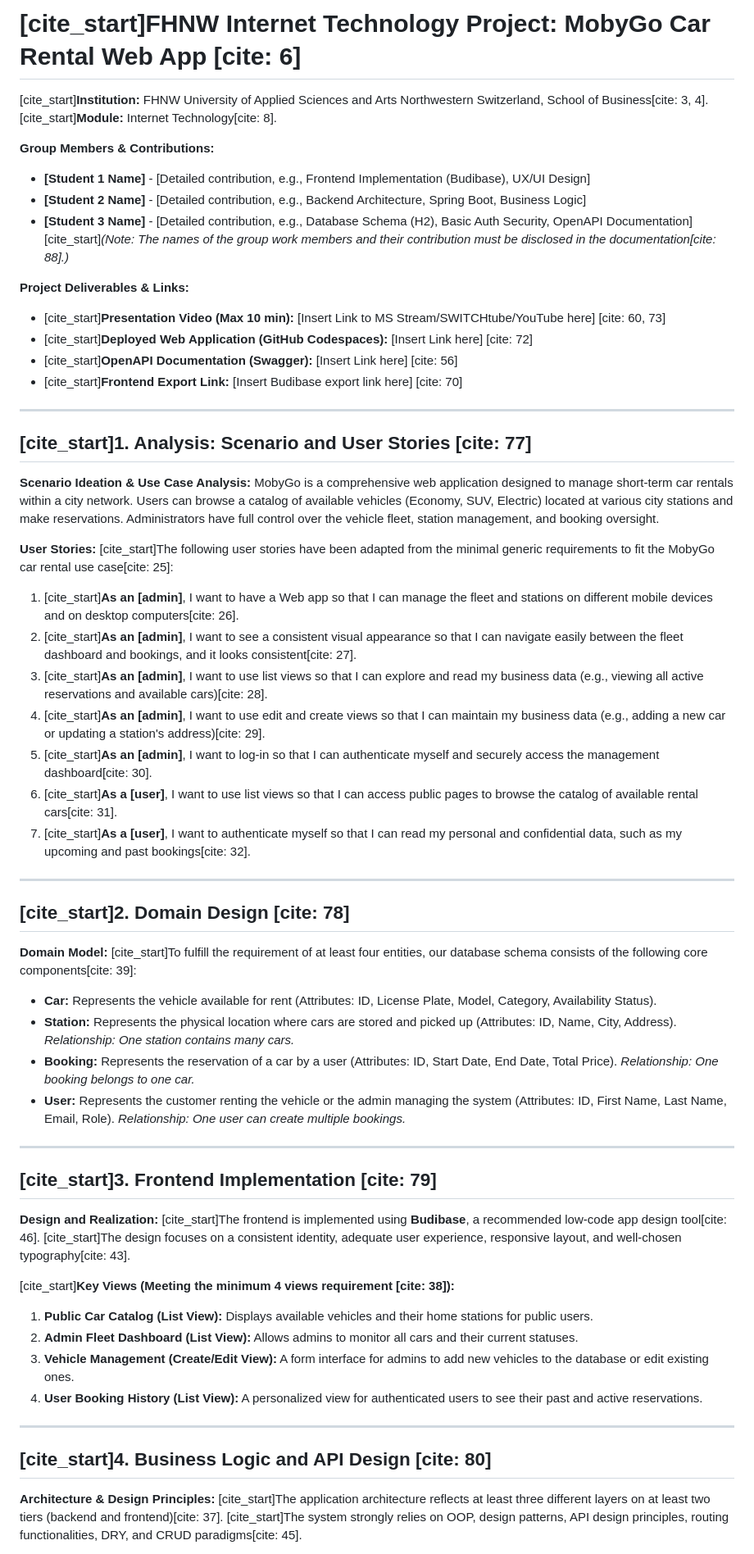
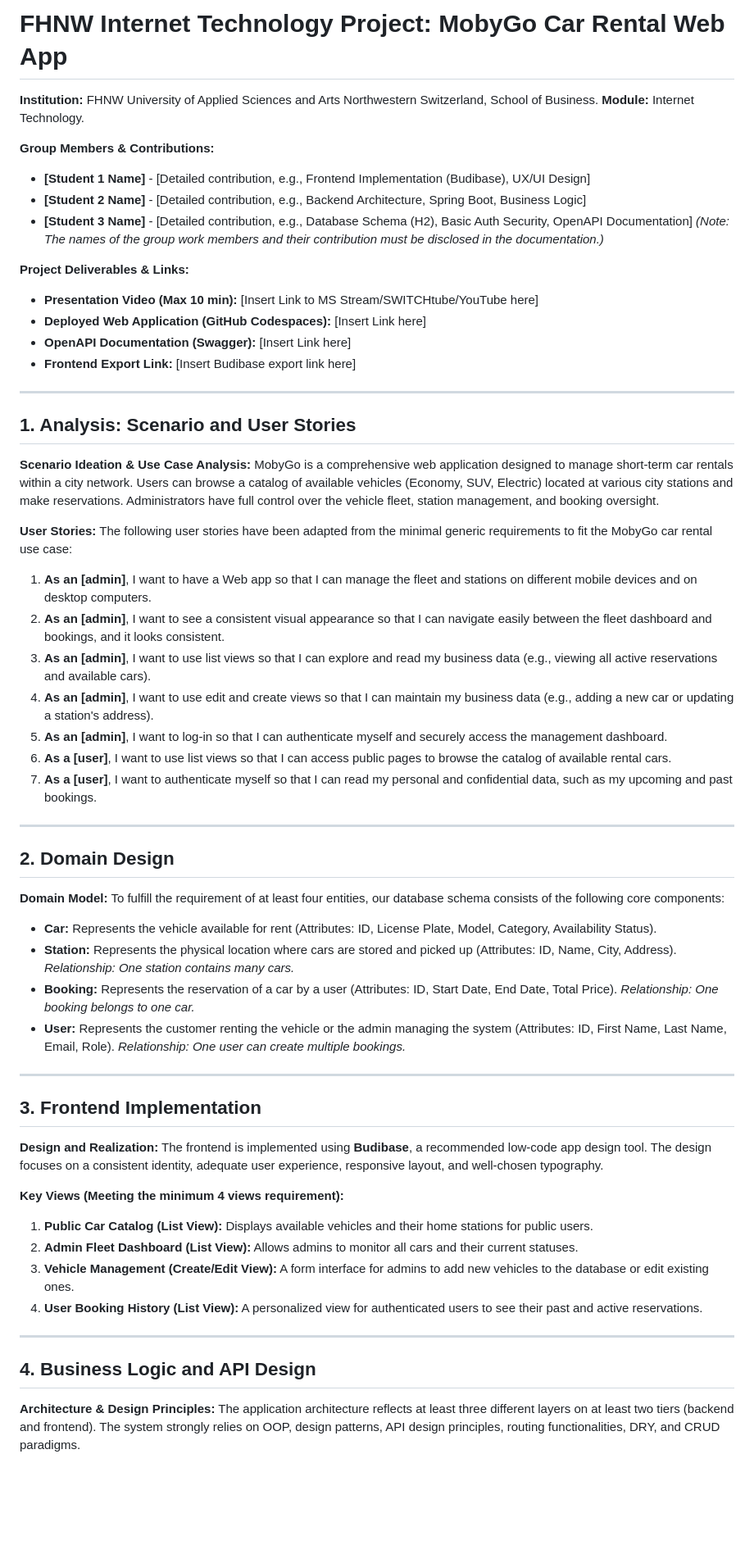
Before and after one commit to KeremOezmenHUB/mobygo-car-rental, a Markdown page: README.md, the part around one of its changes. Shown at 82% size. Drawn GitHub-style; blank space fills up the shorter version.

```diff
--- a/README.md
+++ b/README.md
@@ -1,41 +1,42 @@
-# [cite_start]FHNW Internet Technology Project: MobyGo Car Rental Web App [cite: 6]
+# FHNW Internet Technology Project: MobyGo Car Rental Web App
 
-[cite_start]**Institution:** FHNW University of Applied Sciences and Arts Northwestern Switzerland, School of Business[cite: 3, 4].
-[cite_start]**Module:** Internet Technology[cite: 8].
+**Institution:** FHNW University of Applied Sciences and Arts Northwestern Switzerland, School of Business.
+**Module:** Internet Technology.
 
 **Group Members & Contributions:**
 * **[Student 1 Name]** - [Detailed contribution, e.g., Frontend Implementation (Budibase), UX/UI Design]
 * **[Student 2 Name]** - [Detailed contribution, e.g., Backend Architecture, Spring Boot, Business Logic]
 * **[Student 3 Name]** - [Detailed contribution, e.g., Database Schema (H2), Basic Auth Security, OpenAPI Documentation]
-[cite_start]*(Note: The names of the group work members and their contribution must be disclosed in the documentation[cite: 88].)*
+*(Note: The names of the group work members and their contribution must be disclosed in the documentation.)*
 
 **Project Deliverables & Links:**
-* [cite_start]**Presentation Video (Max 10 min):** [Insert Link to MS Stream/SWITCHtube/YouTube here] [cite: 60, 73]
-* [cite_start]**Deployed Web Application (GitHub Codespaces):** [Insert Link here] [cite: 72]
-* [cite_start]**OpenAPI Documentation (Swagger):** [Insert Link here] [cite: 56]
-* [cite_start]**Frontend Export Link:** [Insert Budibase export link here] [cite: 70]
+* **Presentation Video (Max 10 min):** [Insert Link to MS Stream/SWITCHtube/YouTube here]
+* **Deployed Web Application (GitHub Codespaces):** [Insert Link here]
+* **OpenAPI Documentation (Swagger):** [Insert Link here]
+* **Frontend Export Link:** [Insert Budibase export link here]
 
 ---
 
-## [cite_start]1. Analysis: Scenario and User Stories [cite: 77]
+## 1. Analysis: Scenario and User Stories
 **Scenario Ideation & Use Case Analysis:** MobyGo is a comprehensive web application designed to manage short-term car rentals within a city network. Users can browse a catalog of available vehicles (Economy, SUV, Electric) located at various city stations and make reservations. Administrators have full control over the vehicle fleet, station management, and booking oversight.
 
 **User Stories:**
-[cite_start]The following user stories have been adapted from the minimal generic requirements to fit the MobyGo car rental use case[cite: 25]:
-1.  [cite_start]**As an [admin]**, I want to have a Web app so that I can manage the fleet and stations on different mobile devices and on desktop computers[cite: 26].
-2.  [cite_start]**As an [admin]**, I want to see a consistent visual appearance so that I can navigate easily between the fleet dashboard and bookings, and it looks consistent[cite: 27].
-3.  [cite_start]**As an [admin]**, I want to use list views so that I can explore and read my business data (e.g., viewing all active reservations and available cars)[cite: 28].
-4.  [cite_start]**As an [admin]**, I want to use edit and create views so that I can maintain my business data (e.g., adding a new car or updating a station's address)[cite: 29].
-5.  [cite_start]**As an [admin]**, I want to log-in so that I can authenticate myself and securely access the management dashboard[cite: 30].
-6.  [cite_start]**As a [user]**, I want to use list views so that I can access public pages to browse the catalog of available rental cars[cite: 31].
-7.  [cite_start]**As a [user]**, I want to authenticate myself so that I can read my personal and confidential data, such as my upcoming and past bookings[cite: 32].
+The following user stories have been adapted from the minimal generic requirements to fit the MobyGo car rental use case:
+1.  **As an [admin]**, I want to have a Web app so that I can manage the fleet and stations on different mobile devices and on desktop computers.
+2.  **As an [admin]**, I want to see a consistent visual appearance so that I can navigate easily between the fleet dashboard and bookings, and it looks consistent.
+3.  **As an [admin]**, I want to use list views so that I can explore and read my business data (e.g., viewing all active reservations and available cars).
+4.  **As an [admin]**, I want to use edit and create views so that I can maintain my business data (e.g., adding a new car or updating a station's address).
+5.  **As an [admin]**, I want to log-in so that I can authenticate myself and securely access the management dashboard.
+6.  **As a [user]**, I want to use list views so that I can access public pages to browse the catalog of available rental cars.
+7.  **As a [user]**, I want to authenticate myself so that I can read my personal and confidential data, such as my upcoming and past bookings.
 
 ---
 
-## [cite_start]2. Domain Design [cite: 78]
+## 2. Domain Design
+
 
 **Domain Model:**
-[cite_start]To fulfill the requirement of at least four entities, our database schema consists of the following core components[cite: 39]:
+To fulfill the requirement of at least four entities, our database schema consists of the following core components:
 * **Car:** Represents the vehicle available for rent (Attributes: ID, License Plate, Model, Category, Availability Status).
 * **Station:** Represents the physical location where cars are stored and picked up (Attributes: ID, Name, City, Address). *Relationship: One station contains many cars.*
 * **Booking:** Represents the reservation of a car by a user (Attributes: ID, Start Date, End Date, Total Price). *Relationship: One booking belongs to one car.*
@@ -43,11 +44,11 @@
 
 ---
 
-## [cite_start]3. Frontend Implementation [cite: 79]
+## 3. Frontend Implementation
 **Design and Realization:**
-[cite_start]The frontend is implemented using **Budibase**, a recommended low-code app design tool[cite: 46]. [cite_start]The design focuses on a consistent identity, adequate user experience, responsive layout, and well-chosen typography[cite: 43].
+The frontend is implemented using **Budibase**, a recommended low-code app design tool. The design focuses on a consistent identity, adequate user experience, responsive layout, and well-chosen typography.
 
-[cite_start]**Key Views (Meeting the minimum 4 views requirement [cite: 38]):**
+**Key Views (Meeting the minimum 4 views requirement):**
 1.  **Public Car Catalog (List View):** Displays available vehicles and their home stations for public users.
 2.  **Admin Fleet Dashboard (List View):** Allows admins to monitor all cars and their current statuses.
 3.  **Vehicle Management (Create/Edit View):** A form interface for admins to add new vehicles to the database or edit existing ones.
@@ -55,8 +56,8 @@
 
 ---
 
-## [cite_start]4. Business Logic and API Design [cite: 80]
+## 4. Business Logic and API Design
 **Architecture & Design Principles:**
-[cite_start]The application architecture reflects at least three different layers on at least two tiers (backend and frontend)[cite: 37]. [cite_start]The system strongly relies on OOP, design patterns, API design principles, routing functionalities, DRY, and CRUD paradigms[cite: 45].
+The application architecture reflects at least three different layers on at least two tiers (backend and frontend). The system strongly relies on OOP, design patterns, API design principles, routing functionalities, DRY, and CRUD paradigms.
 
 **Business Rule Implementation:**
```
Also changed, not shown: other parts of README.md (+9 -9 lines).
